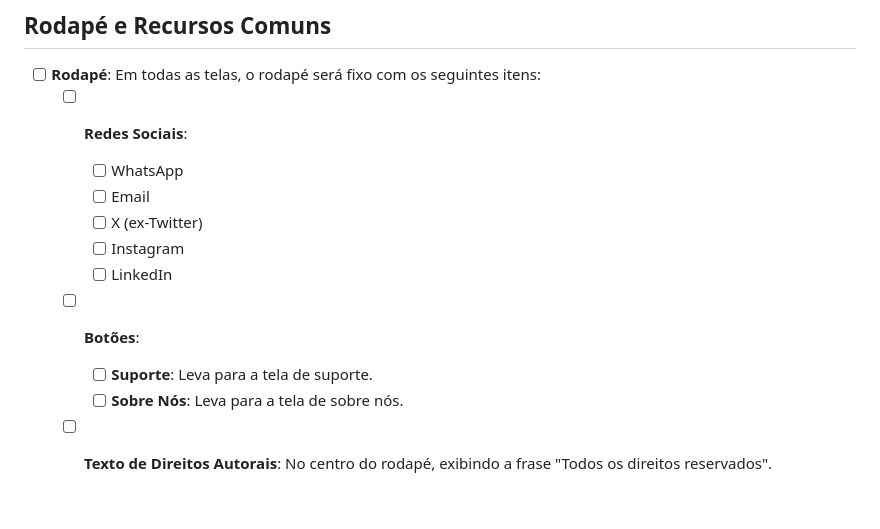
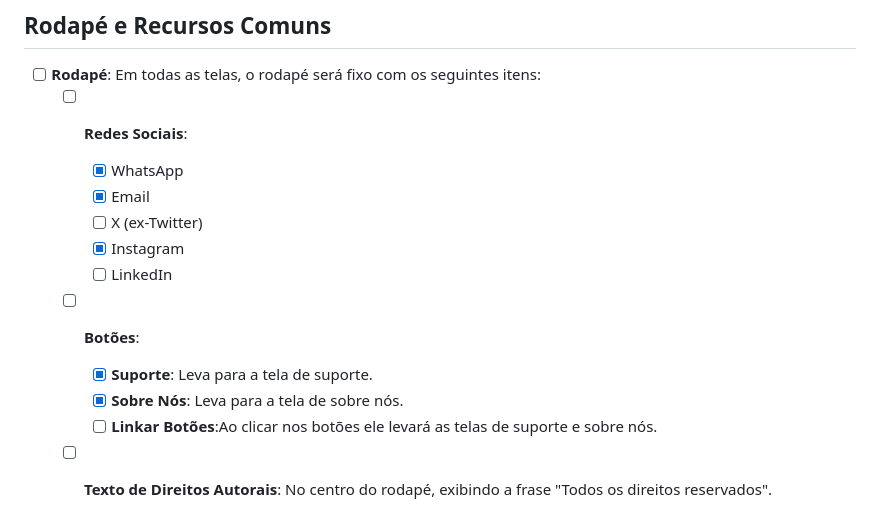
Before and after one commit to ismarsi-matheus/cyber-segurity-lock, a Markdown page: README.md, the part around the change. Rendered like a GitHub page.

```diff
--- a/README.md
+++ b/README.md
@@ -80,12 +80,13 @@ Projeto de Programação realizado pelos alunos: Antônio Gabriel e Matheus Leon
 
 - [ ] **Rodapé**: Em todas as telas, o rodapé será fixo com os seguintes itens:
   - [ ] **Redes Sociais**:
-    - [ ] WhatsApp
-    - [ ] Email
+    - [x] WhatsApp
+    - [x] Email
     - [ ] X (ex-Twitter)
-    - [ ] Instagram
+    - [x] Instagram
     - [ ] LinkedIn
   - [ ] **Botões**:
-    - [ ] **Suporte**: Leva para a tela de suporte.
-    - [ ] **Sobre Nós**: Leva para a tela de sobre nós.
+    - [x] **Suporte**: Leva para a tela de suporte.
+    - [x] **Sobre Nós**: Leva para a tela de sobre nós.
+    - [ ] **Linkar Botões**:Ao clicar nos botões ele levará as telas de suporte e sobre nós.
   - [ ] **Texto de Direitos Autorais**: No centro do rodapé, exibindo a frase "Todos os direitos reservados".
```
